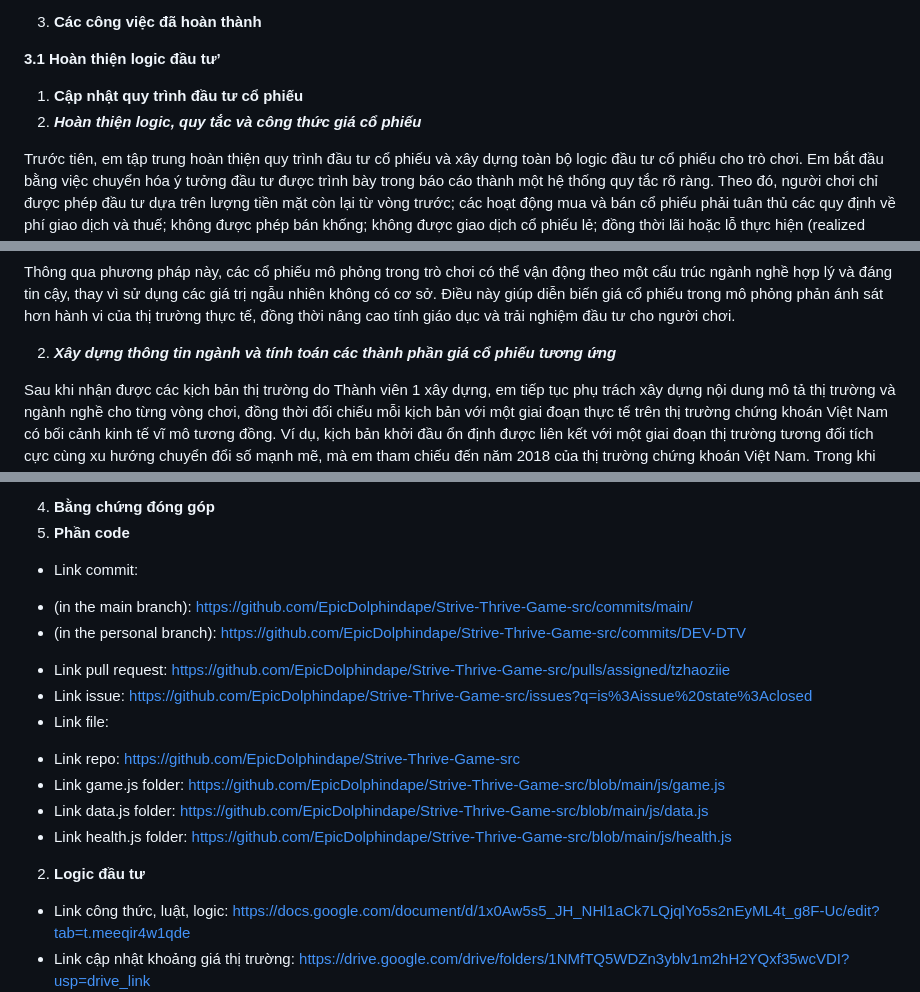
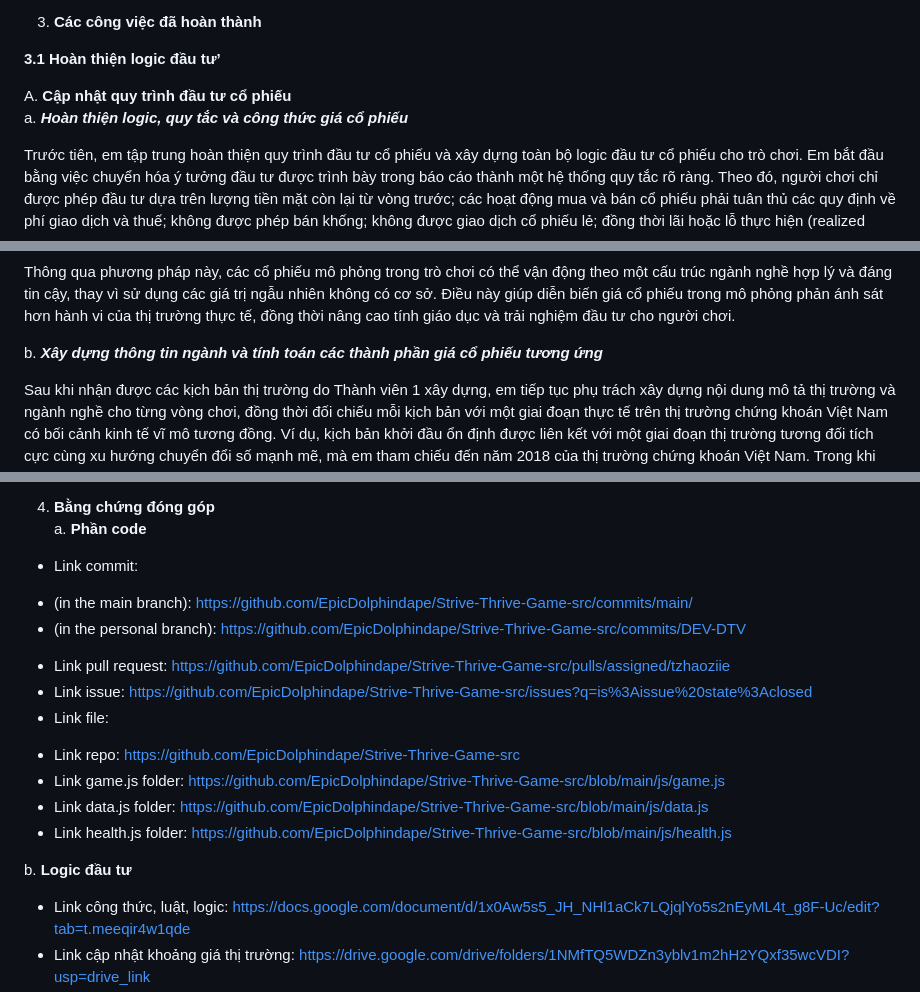
Before and after one commit to EpicDolphindape/Strive-Thrive-Game-src, a Markdown page: INDIVIDUAL_FOOTPRINT_DO THAO VY_2313380041.md, 3 parts joined by grey strips. Rendered like a GitHub page.

```diff
--- a/INDIVIDUAL_FOOTPRINT_DO THAO VY_2313380041.md
+++ b/INDIVIDUAL_FOOTPRINT_DO THAO VY_2313380041.md
@@ -65,8 +65,8 @@ Khi phát hiện sự khác biệt giữa kết quả kỳ vọng và kết qu
 
 **3.1 Hoàn thiện logic đầu tư’**
 
-1. **Cập nhật quy trình đầu tư cổ phiếu**
-1. ***Hoàn thiện logic, quy tắc và công thức giá cổ phiếu***
+A.  **Cập nhật quy trình đầu tư cổ phiếu**
+a.  ***Hoàn thiện logic, quy tắc và công thức giá cổ phiếu***
 
 Trước tiên, em tập trung hoàn thiện quy trình đầu tư cổ phiếu và xây dựng toàn bộ logic đầu tư cổ phiếu cho trò chơi. Em bắt đầu bằng việc chuyển hóa ý tưởng đầu tư được trình bày trong báo cáo thành một hệ thống quy tắc rõ ràng. Theo đó, người chơi chỉ được phép đầu tư dựa trên lượng tiền mặt còn lại từ vòng trước; các hoạt động mua và bán cổ phiếu phải tuân thủ các quy định về phí giao dịch và thuế; không được phép bán khống; không được giao dịch cổ phiếu lẻ; đồng thời lãi hoặc lỗ thực hiện (realized gains/losses) chỉ được ghi nhận khi cổ phiếu được bán. Trong khi đó, lãi hoặc lỗ chưa thực hiện (unrealized gains/losses) vẫn được phản ánh trong phần hiệu suất danh mục đầu tư thay vì được cộng trực tiếp vào thu nhập của người chơi.
 
@@ -94,7 +94,7 @@ Một thay đổi quan trọng khác mà em thực hiện là điều chỉnh ph
 
 Thông qua phương pháp này, các cổ phiếu mô phỏng trong trò chơi có thể vận động theo một cấu trúc ngành nghề hợp lý và đáng tin cậy, thay vì sử dụng các giá trị ngẫu nhiên không có cơ sở. Điều này giúp diễn biến giá cổ phiếu trong mô phỏng phản ánh sát hơn hành vi của thị trường thực tế, đồng thời nâng cao tính giáo dục và trải nghiệm đầu tư cho người chơi.
 
-2. ***Xây dựng thông tin ngành và tính toán các thành phần giá cổ phiếu tương ứng***
+b. ***Xây dựng thông tin ngành và tính toán các thành phần giá cổ phiếu tương ứng***
 
 Sau khi nhận được các kịch bản thị trường do Thành viên 1 xây dựng, em tiếp tục phụ trách xây dựng nội dung mô tả thị trường và ngành nghề cho từng vòng chơi, đồng thời đối chiếu mỗi kịch bản với một giai đoạn thực tế trên thị trường chứng khoán Việt Nam có bối cảnh kinh tế vĩ mô tương đồng. Ví dụ, kịch bản khởi đầu ổn định được liên kết với một giai đoạn thị trường tương đối tích cực cùng xu hướng chuyển đổi số mạnh mẽ, mà em tham chiếu đến năm 2018 của thị trường chứng khoán Việt Nam. Trong khi đó, các vòng chơi về sau được ghép với những bối cảnh nhiều biến động hơn như các vụ bê bối tài chính, áp lực suy giảm kinh tế kéo dài hoặc căng thẳng địa chính trị.
 
@@ -201,7 +201,7 @@ Trong quá trình kiểm thử, em phát hiện bảy vấn đề chính và th
 Rà soát lại toàn bộ biên độ giá cổ phiếu của tất cả các vòng chơi để khắc phục lỗi cập nhật giá thị trường, đảm bảo giá cổ phiếu không trở nên âm hoặc biến động phi thực tế thông qua việc kiểm tra lại các tham số biến động và công thức cập nhật giá cổ phiếu dựa trên lợi suất thị trường, lợi suất ngành, hệ số gamma và thành phần nhiễu ngẫu nhiên. Sau khi hoàn thành các điều chỉnh trên, hệ thống đầu tư trở nên ổn định hơn đáng kể. Các giá trị hiển thị trong trò chơi cũng khớp với kết quả trong tệp Excel kiểm thử ở mức độ cao hơn, qua đó đảm bảo tính chính xác của mô hình tài chính và nâng cao độ tin cậy của sản phẩm cuối cùng.
 
 4. **Bằng chứng đóng góp**
-1. **Phần code**
+a. **Phần code**
 - Link commit:
 + (in the main branch): [https://github.com/EpicDolphindape/Strive-Thrive-Game-src/commits/main/](https://github.com/EpicDolphindape/Strive-Thrive-Game-src/commits/main/)
 + (in the personal branch): [https://github.com/EpicDolphindape/Strive-Thrive-Game-src/commits/DEV-DTV](https://github.com/EpicDolphindape/Strive-Thrive-Game-src/commits/DEV-DTV)
@@ -212,7 +212,8 @@ Rà soát lại toàn bộ biên độ giá cổ phiếu của tất cả các v
 + Link game.js  folder: [https://github.com/EpicDolphindape/Strive-Thrive-Game-src/blob/main/js/game.js](https://github.com/EpicDolphindape/Strive-Thrive-Game-src/blob/main/js/game.js)
 + Link data.js folder: [https://github.com/EpicDolphindape/Strive-Thrive-Game-src/blob/main/js/data.js](https://github.com/EpicDolphindape/Strive-Thrive-Game-src/blob/main/js/data.js)
 + Link health.js folder: [https://github.com/EpicDolphindape/Strive-Thrive-Game-src/blob/main/js/health.js](https://github.com/EpicDolphindape/Strive-Thrive-Game-src/blob/main/js/health.js)
-2. **Logic đầu tư**
+
+b. **Logic đầu tư**
 - Link công thức, luật, logic: [https://docs.google.com/document/d/1x0Aw5s5\_JH\_NHl1aCk7LQjqlYo5s2nEyML4t\_g8F-Uc/edit?tab=t.meeqir4w1qde](https://docs.google.com/document/d/1x0Aw5s5_JH_NHl1aCk7LQjqlYo5s2nEyML4t_g8F-Uc/edit?tab=t.meeqir4w1qde)
 - Link cập nhật khoảng giá thị trường: [https://drive.google.com/drive/folders/1NMfTQ5WDZn3yblv1m2hH2YQxf35wcVDI?usp=drive\_link](https://drive.google.com/drive/folders/1NMfTQ5WDZn3yblv1m2hH2YQxf35wcVDI?usp=drive_link)
 - Link kiểm tra thử sản phẩm (phần đầu tư) [https://docs.google.com/spreadsheets/d/1GLIrkfo0If0ltIwO5nHjnk0pr-4etQmr/edit?usp=drive\_link\&ouid=117233142619230436856\&rtpof=true\&sd=true](https://docs.google.com/spreadsheets/d/1GLIrkfo0If0ltIwO5nHjnk0pr-4etQmr/edit?usp=drive_link&ouid=117233142619230436856&rtpof=true&sd=true)
```
Also changed, not shown: other parts of INDIVIDUAL_FOOTPRINT_DO THAO VY_2313380041.md (+2 -2 lines).
